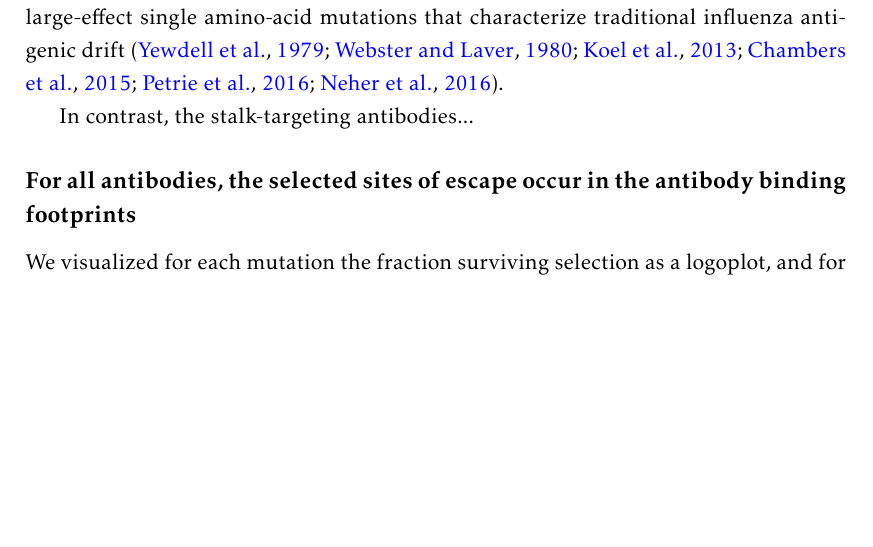
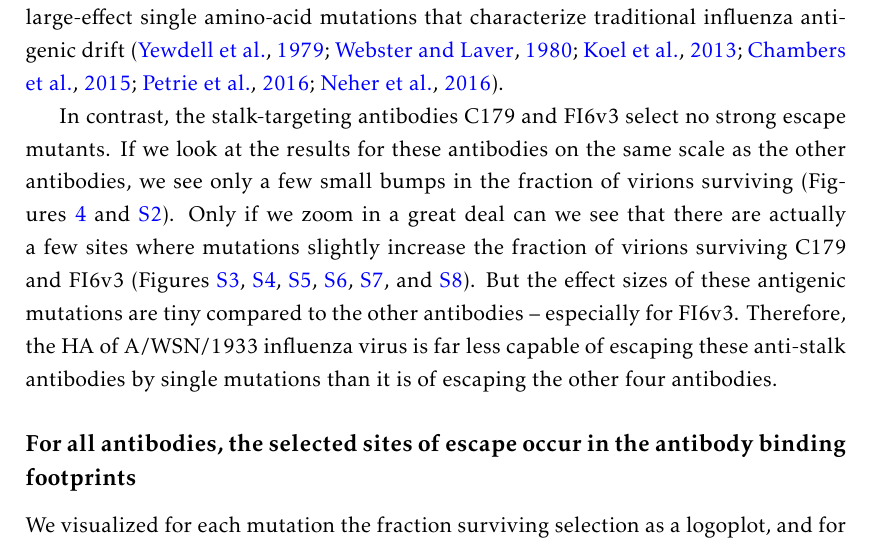
Before and after one commit to jbloomlab/HA_antibody_ease_of_escape, a LaTeX paper (paper/manuscript.tex): part of page 8 of 27 before the commit and part of page 8 of 28 after it, cut so that both start at the same text, the shorter picture padded with empty space. Compiled offline with pdfLaTeX.

Commit message:
third section of results

```diff
--- a/paper/manuscript.tex
+++ b/paper/manuscript.tex
@@ -239,7 +239,12 @@ For all four of these antibodies, there are multiple sites in HA where mutations
 There are mutations that enable over a third of virions to evade these antibodies at concentrations where virtually all wildtype virions are neutralized (Figure~\ref{suppfig:maxfracsurvive}).
 Therefore, the virus can escape these four antibodies with the sort of large-effect single amino-acid mutations that characterize traditional influenza antigenic drift~\citep{yewdell1979antigenic,webster1980determination,koel2013substitutions,chambers2015identification,petrie2016antibodies,neher2016prediction}.
 
-In contrast, the stalk-targeting antibodies...
+In contrast, the stalk-targeting antibodies C179 and FI6v3 select no strong escape mutants.
+If we look at the results for these antibodies on the same scale as the other antibodies, we see only a few small bumps in the fraction of virions surviving (Figures~\ref{fig:avgfracsurvive} and \ref{suppfig:maxfracsurvive}).
+Only if we zoom in a great deal can we see that there are actually a few sites where mutations slightly increase the fraction of virions surviving C179 and FI6v3 (Figures~\ref{suppfig:H17L19logo}, \ref{suppfig:H17L10logo}, \ref{suppfig:H17L7logo}, \ref{suppfig:FI6v3logo}, \ref{suppfig:C179logo}, and \ref{suppfig:S139logo}).
+But the effect sizes of these antigenic mutations are tiny compared to the other antibodies -- especially for FI6v3.
+Therefore, the HA of A/WSN/1933 influenza virus is far less capable of escaping these anti-stalk antibodies by single mutations than it is of escaping the other four antibodies.
+
 
 \subsection*{For all antibodies, the selected sites of escape occur in the antibody binding footprints}
 We visualized for each mutation the fraction surviving selection as a logoplot, and for each site mapped the mutation with the maximum fraction surviving selection onto the HA structure, shown in Figure~\ref{fig:structures}.
```
